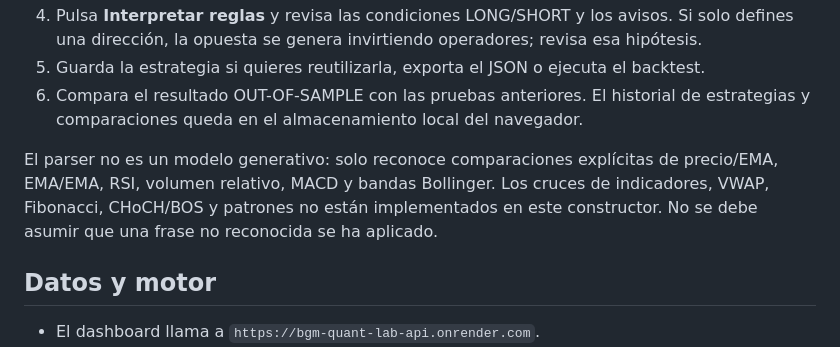
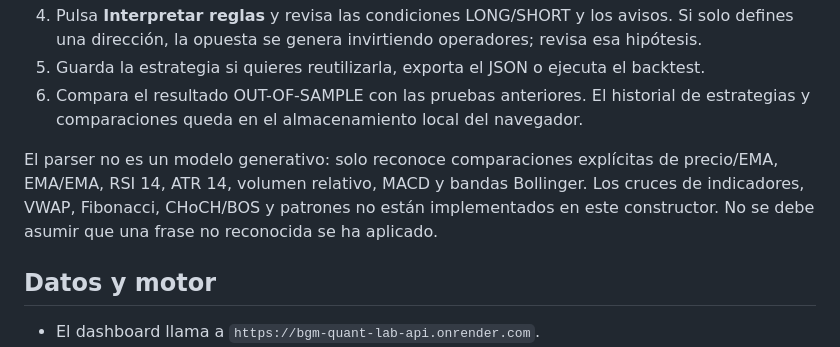
Before and after one commit to Borisgmontes/BGM-Trading-Signals-Bot, a Markdown page: QUANT_LAB.md, the part around the change. GitHub-like rendering.

Commit message:
Document supported ATR14 strategy condition

```diff
--- a/QUANT_LAB.md
+++ b/QUANT_LAB.md
@@ -11,7 +11,7 @@ Estado: laboratorio de investigación en la rama `feature/bgm-quant-lab-btc`. No
 5. Guarda la estrategia si quieres reutilizarla, exporta el JSON o ejecuta el backtest.
 6. Compara el resultado OUT-OF-SAMPLE con las pruebas anteriores. El historial de estrategias y comparaciones queda en el almacenamiento local del navegador.
 
-El parser no es un modelo generativo: solo reconoce comparaciones explícitas de precio/EMA, EMA/EMA, RSI, volumen relativo, MACD y bandas Bollinger. Los cruces de indicadores, VWAP, Fibonacci, CHoCH/BOS y patrones no están implementados en este constructor. No se debe asumir que una frase no reconocida se ha aplicado.
+El parser no es un modelo generativo: solo reconoce comparaciones explícitas de precio/EMA, EMA/EMA, RSI 14, ATR 14, volumen relativo, MACD y bandas Bollinger. Los cruces de indicadores, VWAP, Fibonacci, CHoCH/BOS y patrones no están implementados en este constructor. No se debe asumir que una frase no reconocida se ha aplicado.
 
 ## Datos y motor
 
```
